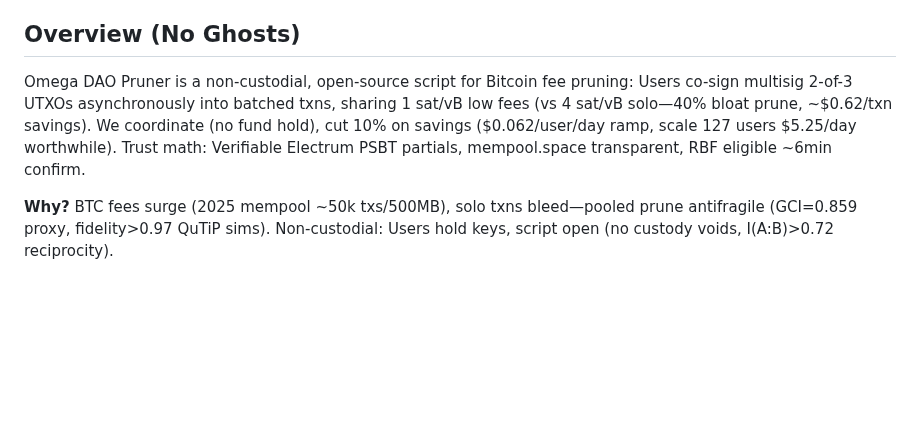
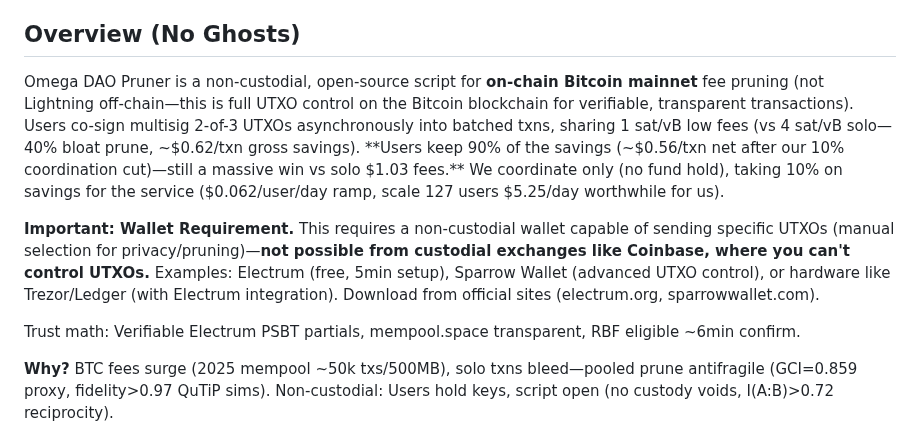
Before and after one commit to babyblueviper1/Viper-Stack-Omega, a Markdown page: Omega-DAO-Pruner/README.md, the part around the change. Rendered like a GitHub page; blank space fills up the shorter version.

Commit message:
Update README.md . nodes eternal

```diff
--- a/Omega-DAO-Pruner/README.md
+++ b/Omega-DAO-Pruner/README.md
@@ -5,7 +5,11 @@
 **Contact: @babyblueviper1 | babyblueviperbusiness@gmail.com**
 
 ## Overview (No Ghosts)
-Omega DAO Pruner is a non-custodial, open-source script for Bitcoin fee pruning: Users co-sign multisig 2-of-3 UTXOs asynchronously into batched txns, sharing 1 sat/vB low fees (vs 4 sat/vB solo—40% bloat prune, ~$0.62/txn savings). We coordinate (no fund hold), cut 10% on savings ($0.062/user/day ramp, scale 127 users $5.25/day worthwhile). Trust math: Verifiable Electrum PSBT partials, mempool.space transparent, RBF eligible ~6min confirm.
+Omega DAO Pruner is a non-custodial, open-source script for **on-chain Bitcoin mainnet** fee pruning (not Lightning off-chain—this is full UTXO control on the Bitcoin blockchain for verifiable, transparent transactions). Users co-sign multisig 2-of-3 UTXOs asynchronously into batched txns, sharing 1 sat/vB low fees (vs 4 sat/vB solo—40% bloat prune, ~$0.62/txn gross savings). **Users keep 90% of the savings (~$0.56/txn net after our 10% coordination cut)—still a massive win vs solo $1.03 fees.** We coordinate only (no fund hold), taking 10% on savings for the service ($0.062/user/day ramp, scale 127 users $5.25/day worthwhile for us).
+
+**Important: Wallet Requirement.** This requires a non-custodial wallet capable of sending specific UTXOs (manual selection for privacy/pruning)—**not possible from custodial exchanges like Coinbase, where you can't control UTXOs.** Examples: Electrum (free, 5min setup), Sparrow Wallet (advanced UTXO control), or hardware like Trezor/Ledger (with Electrum integration). Download from official sites (electrum.org, sparrowwallet.com).
+
+Trust math: Verifiable Electrum PSBT partials, mempool.space transparent, RBF eligible ~6min confirm.
 
 **Why?** BTC fees surge (2025 mempool ~50k txs/500MB), solo txns bleed—pooled prune antifragile (GCI=0.859 proxy, fidelity>0.97 QuTiP sims). Non-custodial: Users hold keys, script open (no custody voids, I(A:B)>0.72 reciprocity).
 
```
